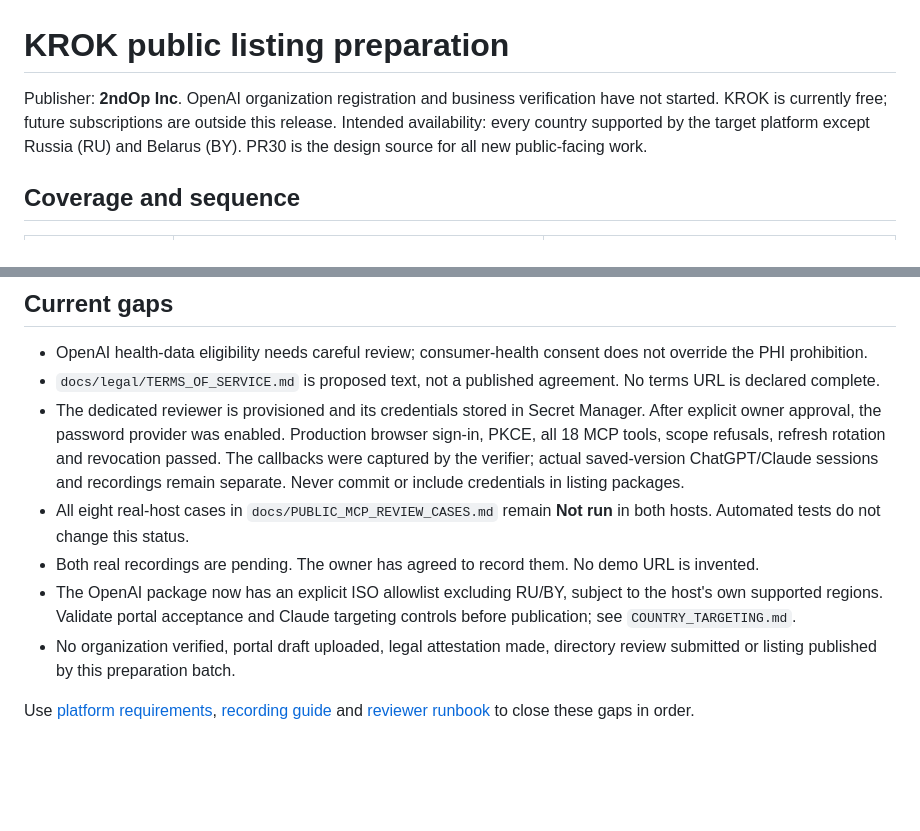
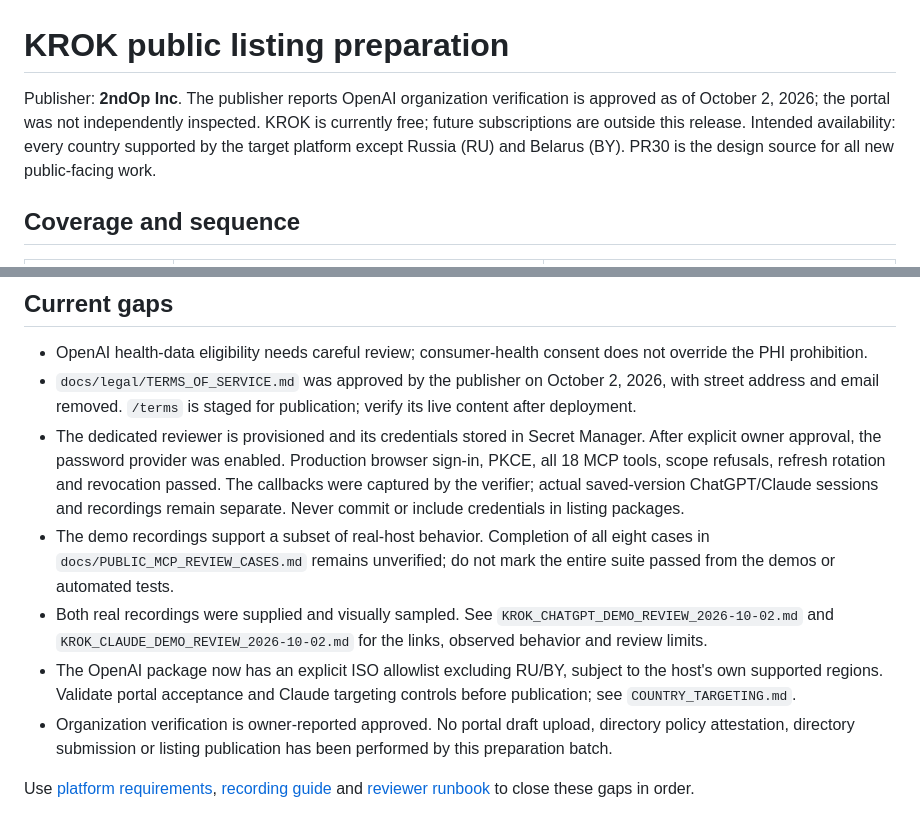
Before and after one commit to vasylyk8/Health-Sync, a Markdown page: docs/submission/README.md, 2 parts joined by grey strips. GitHub-like rendering; blank space fills up the shorter version.

Commit message:
Reconcile listing status with approved terms and reviewed demos

```diff
--- a/docs/submission/README.md
+++ b/docs/submission/README.md
@@ -1,6 +1,6 @@
 # KROK public listing preparation
 
-Publisher: **2ndOp Inc**. OpenAI organization registration and business verification have not started. KROK is currently free; future subscriptions are outside this release. Intended availability: every country supported by the target platform except Russia (RU) and Belarus (BY). PR30 is the design source for all new public-facing work.
+Publisher: **2ndOp Inc**. The publisher reports OpenAI organization verification is approved as of October 2, 2026; the portal was not independently inspected. KROK is currently free; future subscriptions are outside this release. Intended availability: every country supported by the target platform except Russia (RU) and Belarus (BY). PR30 is the design source for all new public-facing work.
 
 ## Coverage and sequence
 
@@ -18,11 +18,11 @@ Batch A: requirements, listing copy, shared branding, cases and recording guide.
 ## Current gaps
 
 - OpenAI health-data eligibility needs careful review; consumer-health consent does not override the PHI prohibition.
-- `docs/legal/TERMS_OF_SERVICE.md` is proposed text, not a published agreement. No terms URL is declared complete.
+- `docs/legal/TERMS_OF_SERVICE.md` was approved by the publisher on October 2, 2026, with street address and email removed. `/terms` is staged for publication; verify its live content after deployment.
 - The dedicated reviewer is provisioned and its credentials stored in Secret Manager. After explicit owner approval, the password provider was enabled. Production browser sign-in, PKCE, all 18 MCP tools, scope refusals, refresh rotation and revocation passed. The callbacks were captured by the verifier; actual saved-version ChatGPT/Claude sessions and recordings remain separate. Never commit or include credentials in listing packages.
-- All eight real-host cases in `docs/PUBLIC_MCP_REVIEW_CASES.md` remain **Not run** in both hosts. Automated tests do not change this status.
-- Both real recordings are pending. The owner has agreed to record them. No demo URL is invented.
+- The demo recordings support a subset of real-host behavior. Completion of all eight cases in `docs/PUBLIC_MCP_REVIEW_CASES.md` remains unverified; do not mark the entire suite passed from the demos or automated tests.
+- Both real recordings were supplied and visually sampled. See `KROK_CHATGPT_DEMO_REVIEW_2026-10-02.md` and `KROK_CLAUDE_DEMO_REVIEW_2026-10-02.md` for the links, observed behavior and review limits.
 - The OpenAI package now has an explicit ISO allowlist excluding RU/BY, subject to the host's own supported regions. Validate portal acceptance and Claude targeting controls before publication; see `COUNTRY_TARGETING.md`.
-- No organization verified, portal draft uploaded, legal attestation made, directory review submitted or listing published by this preparation batch.
+- Organization verification is owner-reported approved. No portal draft upload, directory policy attestation, directory submission or listing publication has been performed by this preparation batch.
 
 Use [platform requirements](PLATFORM_REQUIREMENTS.md), [recording guide](RECORDING_GUIDE.md) and [reviewer runbook](REVIEWER_RUNBOOK.md) to close these gaps in order.
```
